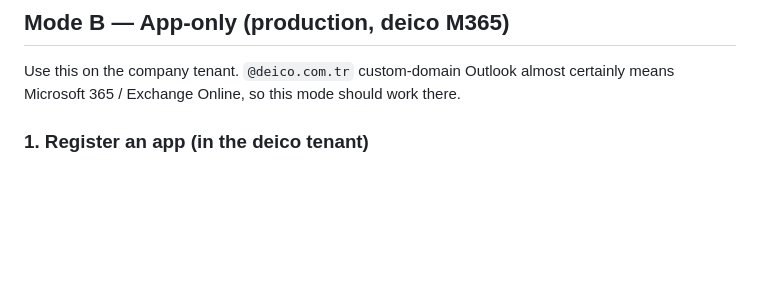
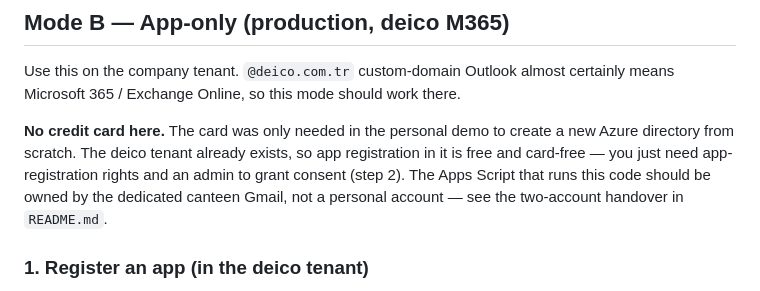
Before and after one commit to ozangzts/qr-1, a Markdown page: MICROSOFT-EMAIL.md, the part around the change. Drawn GitHub-style; blank space fills up the shorter version.

```diff
--- a/MICROSOFT-EMAIL.md
+++ b/MICROSOFT-EMAIL.md
@@ -91,6 +91,12 @@ Project Settings (⚙) → Script Properties → add:
 Use this on the company tenant. `@deico.com.tr` custom-domain Outlook almost certainly means
 Microsoft 365 / Exchange Online, so this mode should work there.
 
+**No credit card here.** The card was only needed in the personal demo to create a new Azure
+directory from scratch. The deico tenant already exists, so app registration in it is free and
+card-free — you just need app-registration rights and an admin to grant consent (step 2). The
+Apps Script that runs this code should be owned by the dedicated canteen Gmail, not a personal
+account — see the two-account handover in `README.md`.
+
 ### 1. Register an app (in the deico tenant)
 
 1. **entra.microsoft.com → App registrations → New registration** → name it →
```
Also changed, not shown: README.md (+50 -20 lines).
